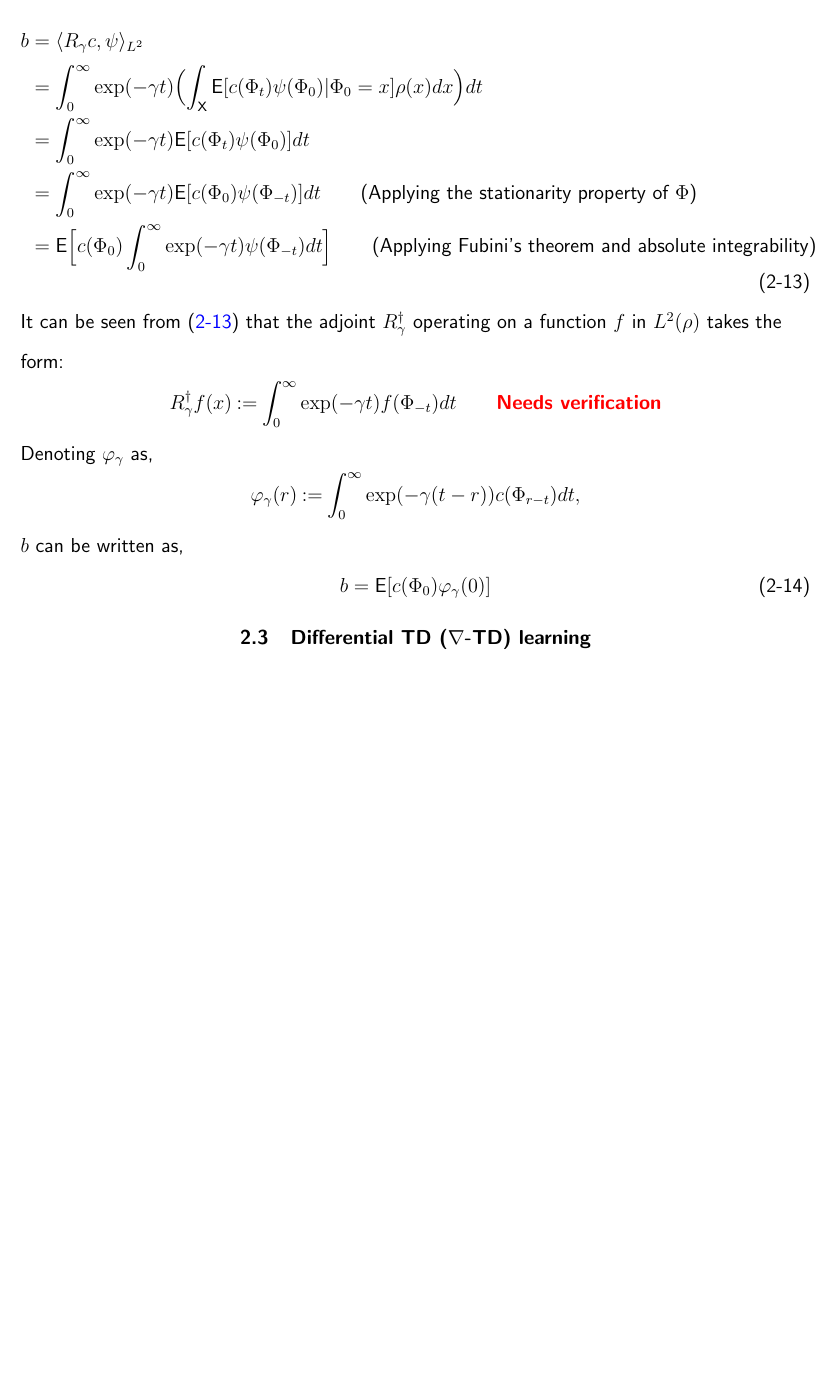
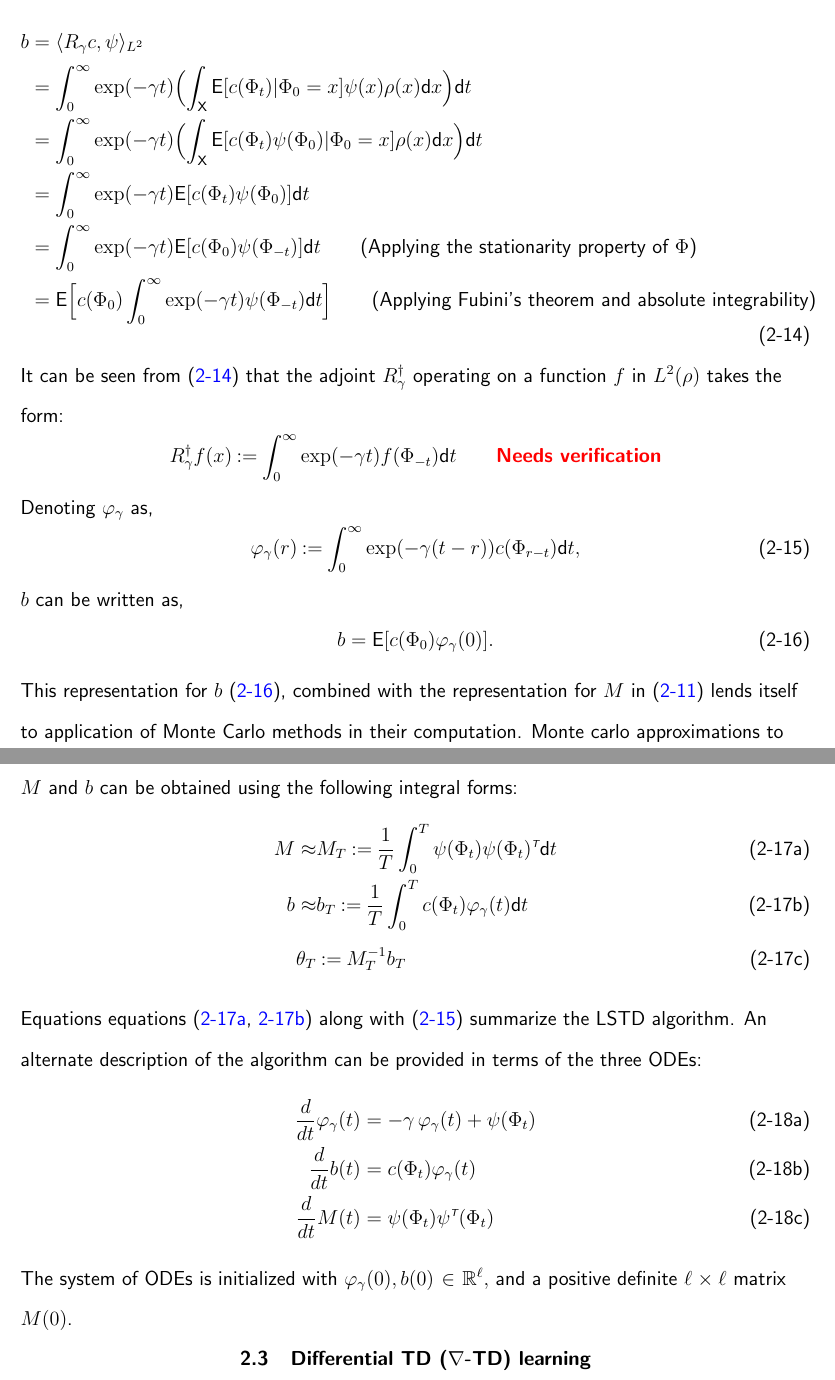
Before and after one commit to a4anandr/PhD-Dissertation, a LaTeX thesis (main.tex, which reads tex/chapter2.tex): part of page 23 of 27 before the commit and two parts of pages 23 and 24 of 28 after it, the two joined at a grey line, cut so that both start at the same text, the shorter picture padded with empty space. Compiled offline with pdfLaTeX.

```diff
--- a/tex/chapter2.tex
+++ b/tex/chapter2.tex
@@ -156,28 +157,54 @@
 \begin{equation}
 \begin{aligned}
 b & = \langle R_\discount c, \basis \rangle_{L^2} \\
-& = \int_0^\infty \exp(-\discount t)  \Bigl(\int_{\state} \Expect[c(\markovstate_t) \basis(\markovstate_0)| \markovstate_0 = x]  \pr(x) dx \Bigr) dt \\
-& = \int_0^\infty \exp(-\discount t) \Expect[c(\markovstate_t) \basis(\markovstate_0)]dt \\
-& = \int_0^\infty \exp(-\discount t) \Expect[c(\markovstate_0) \basis(\markovstate_{-t})] dt \qquad \text{(Applying the stationarity property of $\markovstate$)}\\
-& = \Expect\Bigl[c(\markovstate_0) \int_0^\infty \exp(-\discount t) \basis(\markovstate_{-t})dt\Bigr]  \qquad \text{(Applying Fubini's theorem and absolute integrability)}
+& = \int_0^\infty \exp(-\discount t)  \Bigl(\int_{\state} \Expect[c(\markovstate_t)| \markovstate_0 = x] \basis(x)  \pr(x) \ud x \Bigr) \ud t \\
+& = \int_0^\infty \exp(-\discount t)  \Bigl(\int_{\state} \Expect[c(\markovstate_t) \basis(\markovstate_0)| \markovstate_0 = x]  \pr(x) \ud x \Bigr) \ud t \\
+& = \int_0^\infty \exp(-\discount t) \Expect[c(\markovstate_t) \basis(\markovstate_0)]\ud t \\
+& = \int_0^\infty \exp(-\discount t) \Expect[c(\markovstate_0) \basis(\markovstate_{-t})] \ud t \qquad \text{(Applying the stationarity property of $\markovstate$)}\\
+& = \Expect\Bigl[c(\markovstate_0) \int_0^\infty \exp(-\discount t) \basis(\markovstate_{-t})\ud t\Bigr]  \qquad \text{(Applying Fubini's theorem and absolute integrability)}
 \label{e:lstd_resolution}
 \end{aligned}
 \end{equation}
 It can be seen from \eqref{e:lstd_resolution} that the adjoint $R^\dagger_\discount$ operating on a function $f$ in $L^2(\pr)$ takes the form:
 \[
-R^\dagger_\discount f(x) \eqdef \int_0^\infty \exp(-\discount t ) f(\markovstate_{-t}) dt \qquad \textbf{\rd{Needs verification}}
+R^\dagger_\discount f(x) \eqdef \int_0^\infty \exp(-\discount t ) f(\markovstate_{-t}) \ud t \qquad \textbf{\rd{Needs verification}}
 \]
 Denoting $\eligibvector_\discount$ as,
-\[
-\eligibvector_\discount(r) \eqdef \int_0^\infty \exp(-\discount (t -r)) c(\markovstate_{r-t}) dt,
-\]
+\begin{equation}
+\eligibvector_\discount(r) \eqdef \int_0^\infty \exp(-\discount (t -r)) c(\markovstate_{r-t}) \ud t,
+\label{e:lstd_eligib}
+\end{equation}
 $b$ can be written as,
 \begin{equation}
-b = \Expect[c(\markovstate_0) \eligibvector_\discount(0)]
+b = \Expect[c(\markovstate_0) \eligibvector_\discount(0)].
 \label{e:lstd_b}
 \end{equation}
 % \ section{Galerkin approximation}
-
+This representation for $b$ \eqref{e:lstd_b}, combined with the representation for $M$ in \eqref{e:lstd_M_b} lends itself to application of Monte Carlo methods in their computation. Monte carlo approximations to $M$ and $b$ can be obtained using the following integral forms:
+\begin{subequations}
+\begin{align}
+M \approx &M_T   \eqdef \frac{1}{T} \int_0^T  \basis(\markovstate_t) \basis(\markovstate_t)^\transpose \ud t
+\label{e:lstd_M_T}
+\\
+b \approx & b_T  \eqdef \frac{1}{T} \int_0^T c(\markovstate_t) \eligibvector_\discount(t) \ud t
+\label{e:lstd_b_T}
+\\
+\param_T &\eqdef  M_T^{-1} b_T
+\label{e:lstd_theta_T}
+\end{align}
+\end{subequations}
+Equations \cref{e:lstd_M_T,e:lstd_b_T} along with \eqref{e:lstd_eligib} summarize the LSTD algorithm. An alternate description of the algorithm can be provided in terms of the three ODEs:
+\begin{subequations}
+\begin{align}
+\ddt \eligibvector_\discount (t) &= - \discount\, \eligibvector_\discount(t) + \basis (\markovstate_t)
+\label{e:lstd_ode_eligib} \\
+\ddt b(t) &=  c(\markovstate_t)\eligibvector_\discount(t)
+ \label{e:lstd_ode_b}\\
+\ddt M(t) &= \basis(\markovstate_t) \basis^\transpose(\markovstate_t)
+\label{e:lstd_ode_M}
+\end{align}
+\end{subequations}
+The system of ODEs is initialized with $\eligibvector_\discount(0), b(0) \in \Re^\ell,$ and a positive definite $\ell \times \ell$ matrix $M(0)$.
 
 \section{Differential TD ($\gradTD$) learning}
 \label{diff_td_learning}
```
Also changed, not shown: tex/chapter1.tex (+7 -5 lines), tex/chapter2.tex (29 more changed lines).
